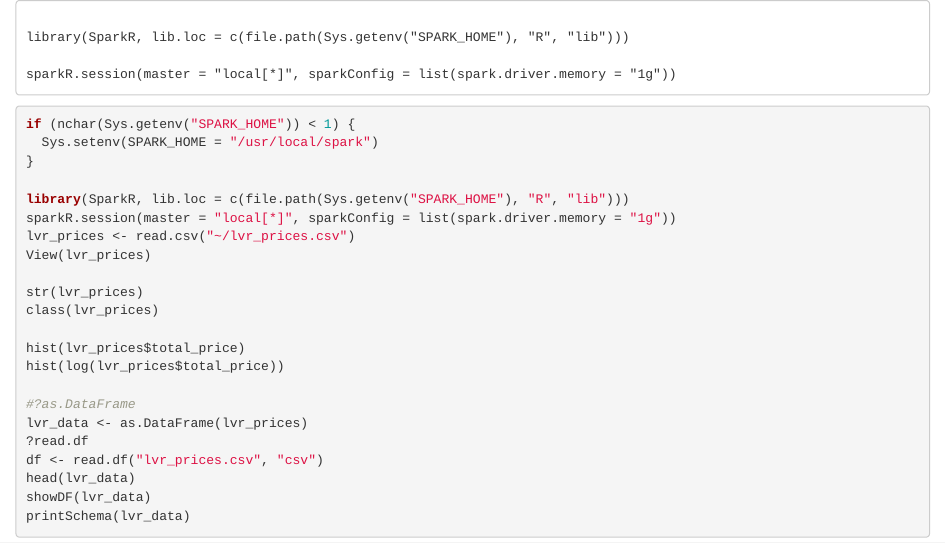
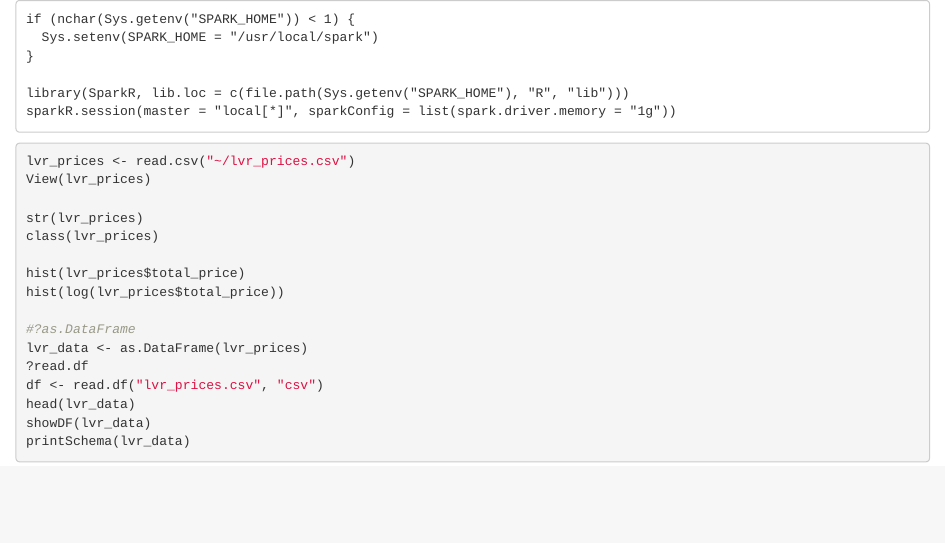
Before and after one commit to ywchiu/sparkr, an R Markdown document (Demo20170520.Rmd): the page in a window 1100 px wide, from its top. Rendered offline with R 4.5, knitr and Pandoc, with nearby package versions; the code chunks are not run, so their results and figures are left out.

Commit message:
add sparkR

````diff
--- a/Demo20170520.Rmd
+++ b/Demo20170520.Rmd
@@ -1,19 +1,16 @@
 
 ```
-
-library(SparkR, lib.loc = c(file.path(Sys.getenv("SPARK_HOME"), "R", "lib")))
-
-sparkR.session(master = "local[*]", sparkConfig = list(spark.driver.memory = "1g"))
-```
-
-
-```{r}
 if (nchar(Sys.getenv("SPARK_HOME")) < 1) {
   Sys.setenv(SPARK_HOME = "/usr/local/spark")
 }
 
 library(SparkR, lib.loc = c(file.path(Sys.getenv("SPARK_HOME"), "R", "lib")))
 sparkR.session(master = "local[*]", sparkConfig = list(spark.driver.memory = "1g"))
+
+```
+
+
+```{r}
 lvr_prices <- read.csv("~/lvr_prices.csv")
 View(lvr_prices)
 
````
